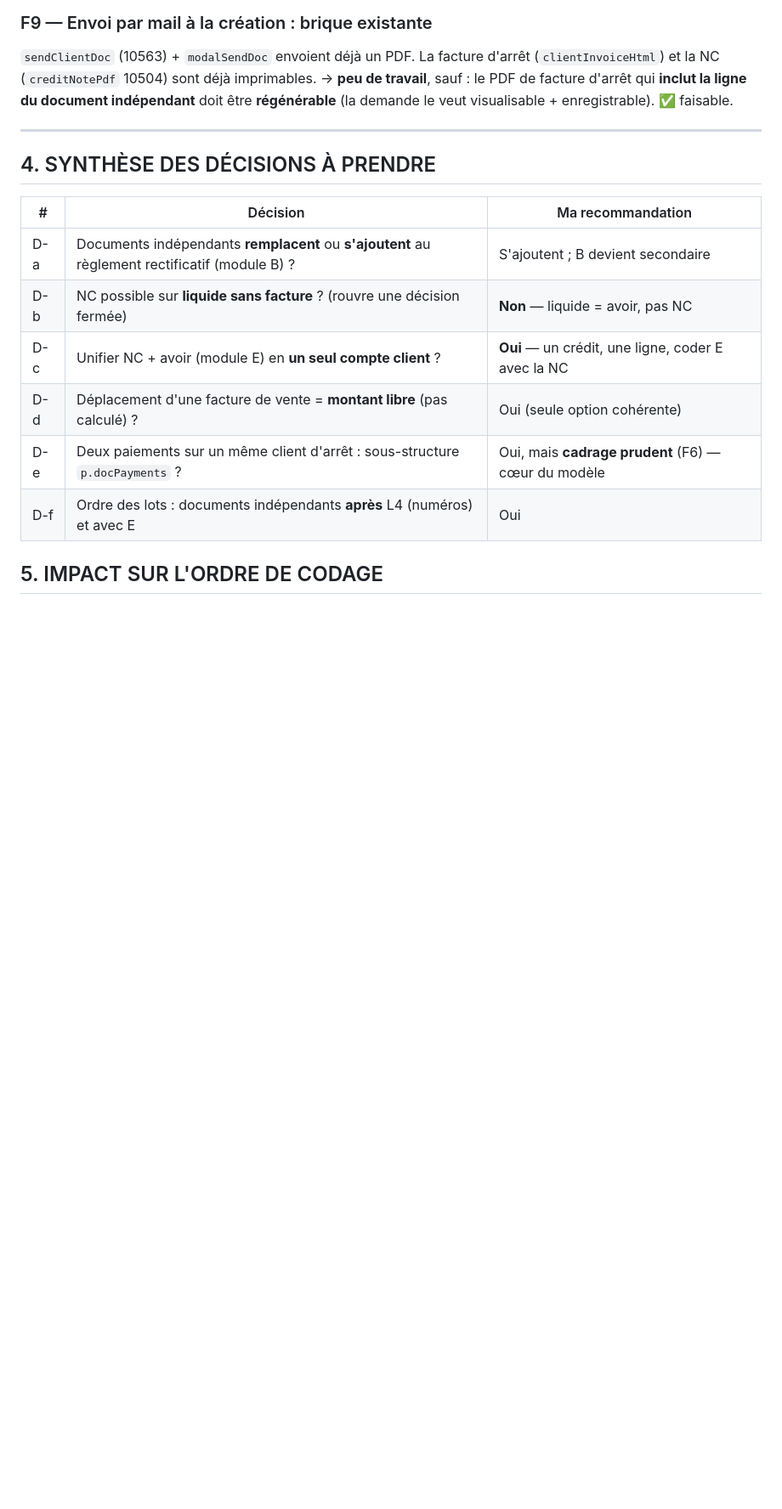
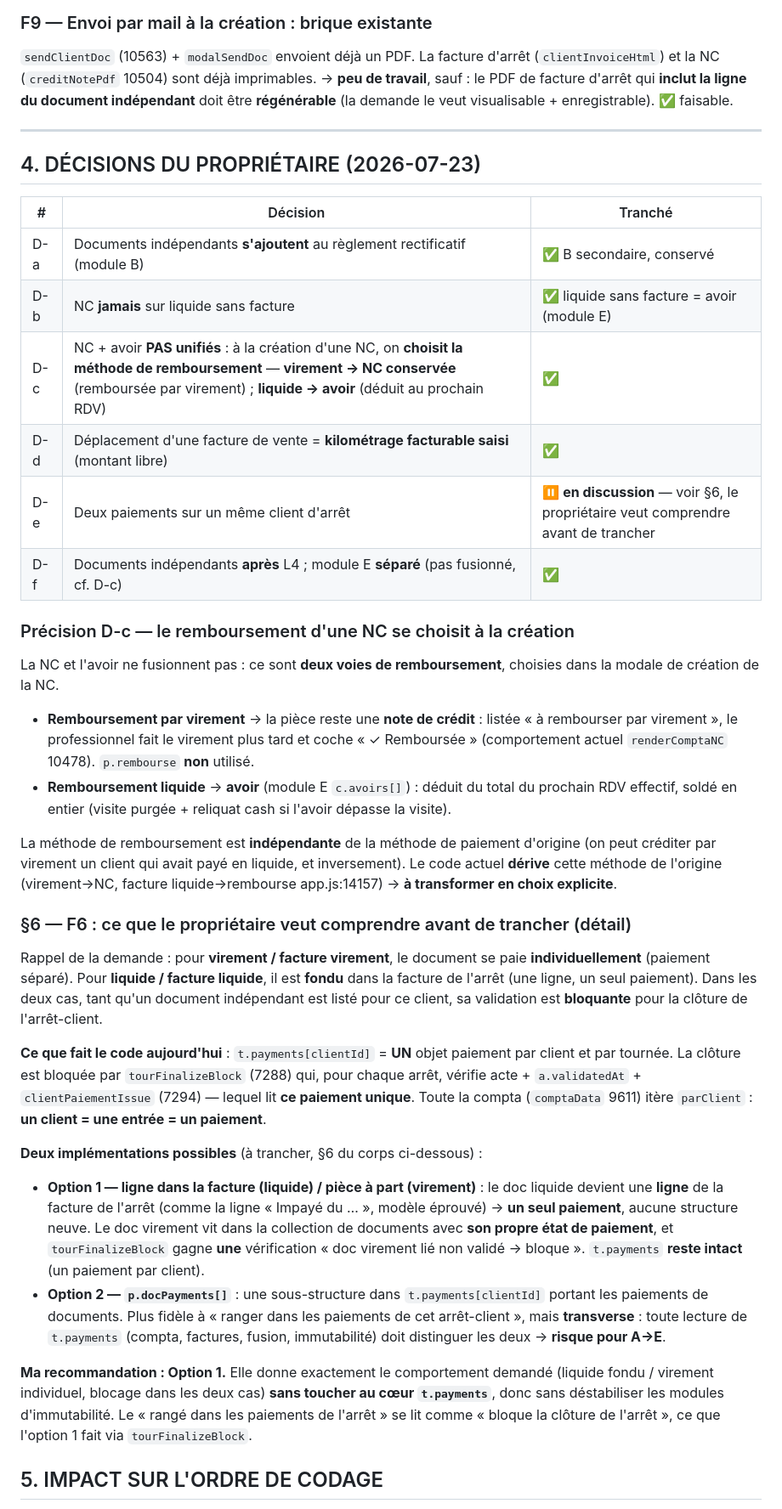
Before and after one commit to pmrflightclub-afk/Distribution-GaloPodo, a Markdown page: SPEC-documents-independants.md, the part around one of its changes. Shown at 85% size. GitHub-like rendering; blank space fills up the shorter version.

```diff
--- a/SPEC-documents-independants.md
+++ b/SPEC-documents-independants.md
@@ -162,16 +176,55 @@ enregistrable). ✅ faisable.
 
 ---
 
-## 4. SYNTHÈSE DES DÉCISIONS À PRENDRE
+## 4. DÉCISIONS DU PROPRIÉTAIRE (2026-07-23)
 
-| # | Décision | Ma recommandation |
+| # | Décision | Tranché |
 |---|---|---|
-| D-a | Documents indépendants **remplacent** ou **s'ajoutent** au règlement rectificatif (module B) ? | S'ajoutent ; B devient secondaire |
-| D-b | NC possible sur **liquide sans facture** ? (rouvre une décision fermée) | **Non** — liquide = avoir, pas NC |
-| D-c | Unifier NC + avoir (module E) en **un seul compte client** ? | **Oui** — un crédit, une ligne, coder E avec la NC |
-| D-d | Déplacement d'une facture de vente = **montant libre** (pas calculé) ? | Oui (seule option cohérente) |
-| D-e | Deux paiements sur un même client d'arrêt : sous-structure `p.docPayments` ? | Oui, mais **cadrage prudent** (F6) — cœur du modèle |
-| D-f | Ordre des lots : documents indépendants **après** L4 (numéros) et avec E | Oui |
+| D-a | Documents indépendants **s'ajoutent** au règlement rectificatif (module B) | ✅ B secondaire, conservé |
+| D-b | NC **jamais** sur liquide sans facture | ✅ liquide sans facture = avoir (module E) |
+| D-c | NC + avoir **PAS unifiés** : à la création d'une NC, on **choisit la méthode de remboursement** — **virement → NC conservée** (remboursée par virement) ; **liquide → avoir** (déduit au prochain RDV) | ✅ |
+| D-d | Déplacement d'une facture de vente = **kilométrage facturable saisi** (montant libre) | ✅ |
+| D-e | Deux paiements sur un même client d'arrêt | ⏸️ **en discussion** — voir §6, le propriétaire veut comprendre avant de trancher |
+| D-f | Documents indépendants **après** L4 ; module E **séparé** (pas fusionné, cf. D-c) | ✅ |
+
+### Précision D-c — le remboursement d'une NC se choisit à la création
+La NC et l'avoir ne fusionnent pas : ce sont **deux voies de remboursement**, choisies dans la modale de
+création de la NC.
+- **Remboursement par virement** → la pièce reste une **note de crédit** : listée « à rembourser par virement »,
+  le professionnel fait le virement plus tard et coche « ✓ Remboursée » (comportement actuel `renderComptaNC`
+  10478). `p.rembourse` **non** utilisé.
+- **Remboursement liquide** → **avoir** (module E `c.avoirs[]`) : déduit du total du prochain RDV effectif, soldé
+  en entier (visite purgée + reliquat cash si l'avoir dépasse la visite).
+
+La méthode de remboursement est **indépendante** de la méthode de paiement d'origine (on peut créditer par
+virement un client qui avait payé en liquide, et inversement). Le code actuel **dérive** cette méthode de
+l'origine (virement→NC, facture liquide→rembourse app.js:14157) → **à transformer en choix explicite**.
+
+### §6 — F6 : ce que le propriétaire veut comprendre avant de trancher (détail)
+Rappel de la demande : pour **virement / facture virement**, le document se paie **individuellement** (paiement
+séparé). Pour **liquide / facture liquide**, il est **fondu** dans la facture de l'arrêt (une ligne, un seul
+paiement). Dans les deux cas, tant qu'un document indépendant est listé pour ce client, sa validation est
+**bloquante** pour la clôture de l'arrêt-client.
+
+**Ce que fait le code aujourd'hui** : `t.payments[clientId]` = **UN** objet paiement par client et par tournée.
+La clôture est bloquée par `tourFinalizeBlock` (7288) qui, pour chaque arrêt, vérifie acte + `a.validatedAt` +
+`clientPaiementIssue` (7294) — lequel lit **ce paiement unique**. Toute la compta (`comptaData` 9611) itère
+`parClient` : **un client = une entrée = un paiement**.
+
+**Deux implémentations possibles** (à trancher, §6 du corps ci-dessous) :
+- **Option 1 — ligne dans la facture (liquide) / pièce à part (virement)** : le doc liquide devient une **ligne**
+  de la facture de l'arrêt (comme la ligne « Impayé du … », modèle éprouvé) → **un seul paiement**, aucune
+  structure neuve. Le doc virement vit dans la collection de documents avec **son propre état de paiement**, et
+  `tourFinalizeBlock` gagne **une** vérification « doc virement lié non validé → bloque ». `t.payments` **reste
+  intact** (un paiement par client).
+- **Option 2 — `p.docPayments[]`** : une sous-structure dans `t.payments[clientId]` portant les paiements de
+  documents. Plus fidèle à « ranger dans les paiements de cet arrêt-client », mais **transverse** : toute lecture
+  de `t.payments` (compta, factures, fusion, immutabilité) doit distinguer les deux → **risque pour A→E**.
+
+**Ma recommandation : Option 1.** Elle donne exactement le comportement demandé (liquide fondu / virement
+individuel, blocage dans les deux cas) **sans toucher au cœur `t.payments`**, donc sans déstabiliser les modules
+d'immutabilité. Le « rangé dans les paiements de l'arrêt » se lit comme « bloque la clôture de l'arrêt », ce que
+l'option 1 fait via `tourFinalizeBlock`.
 
 ## 5. IMPACT SUR L'ORDRE DE CODAGE
 
```
Also changed, not shown: other parts of SPEC-documents-independants.md (+30 -16 lines).
